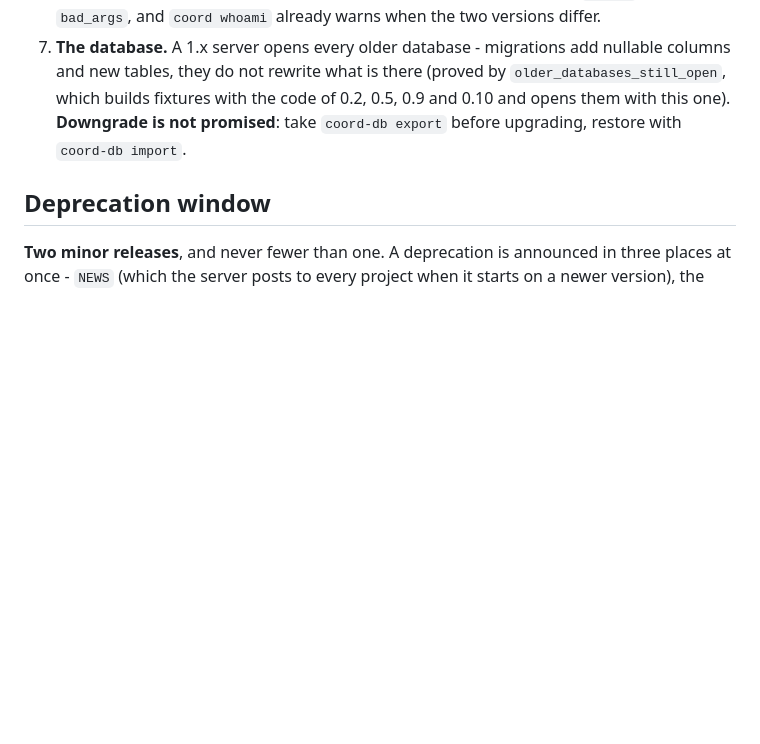
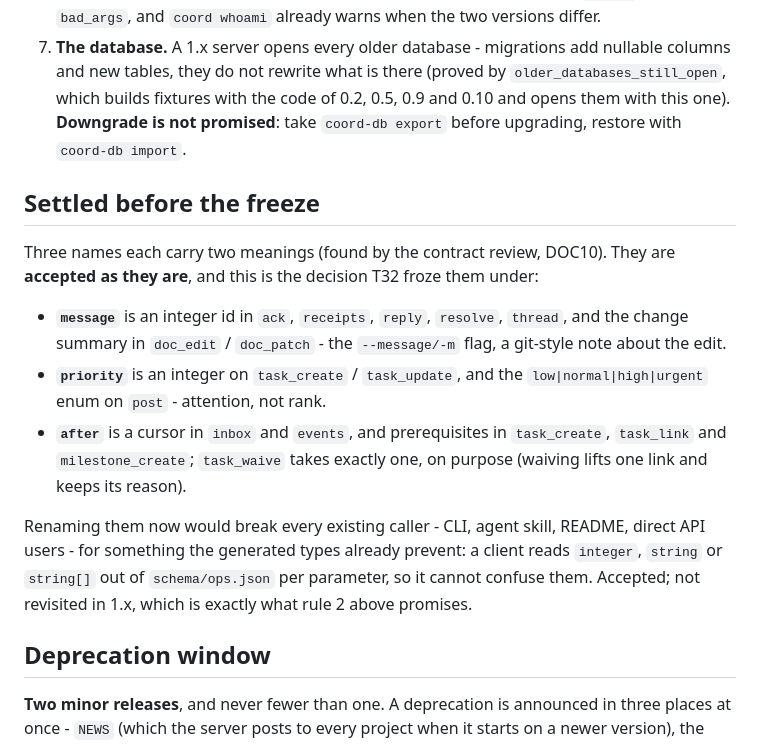
Before and after one commit to datamoc/acp-agent-coordination, a Markdown page: docs/COMPATIBILITY.md, the part around the change. Rendered like a GitHub page; blank space fills up the shorter version.

```diff
--- a/docs/COMPATIBILITY.md
+++ b/docs/COMPATIBILITY.md
@@ -51,6 +51,24 @@ client cannot hand a new argument to an old server and hope it is ignored. Match
    **Downgrade is not promised**: take `coord-db export` before upgrading, restore with
    `coord-db import`.
 
+## Settled before the freeze
+
+Three names each carry two meanings (found by the contract review, DOC10). They are **accepted as
+they are**, and this is the decision T32 froze them under:
+
+- **`message`** is an integer id in `ack`, `receipts`, `reply`, `resolve`, `thread`, and the change
+  summary in `doc_edit` / `doc_patch` - the `--message/-m` flag, a git-style note about the edit.
+- **`priority`** is an integer on `task_create` / `task_update`, and the
+  `low|normal|high|urgent` enum on `post` - attention, not rank.
+- **`after`** is a cursor in `inbox` and `events`, and prerequisites in `task_create`, `task_link`
+  and `milestone_create`; `task_waive` takes exactly one, on purpose (waiving lifts one link and
+  keeps its reason).
+
+Renaming them now would break every existing caller - CLI, agent skill, README, direct API users -
+for something the generated types already prevent: a client reads `integer`, `string` or
+`string[]` out of `schema/ops.json` per parameter, so it cannot confuse them. Accepted; not
+revisited in 1.x, which is exactly what rule 2 above promises.
+
 ## Deprecation window
 
 **Two minor releases**, and never fewer than one. A deprecation is announced in three places at
```
Also changed, not shown: docs/ROADMAP.md (+13 -10 lines).
